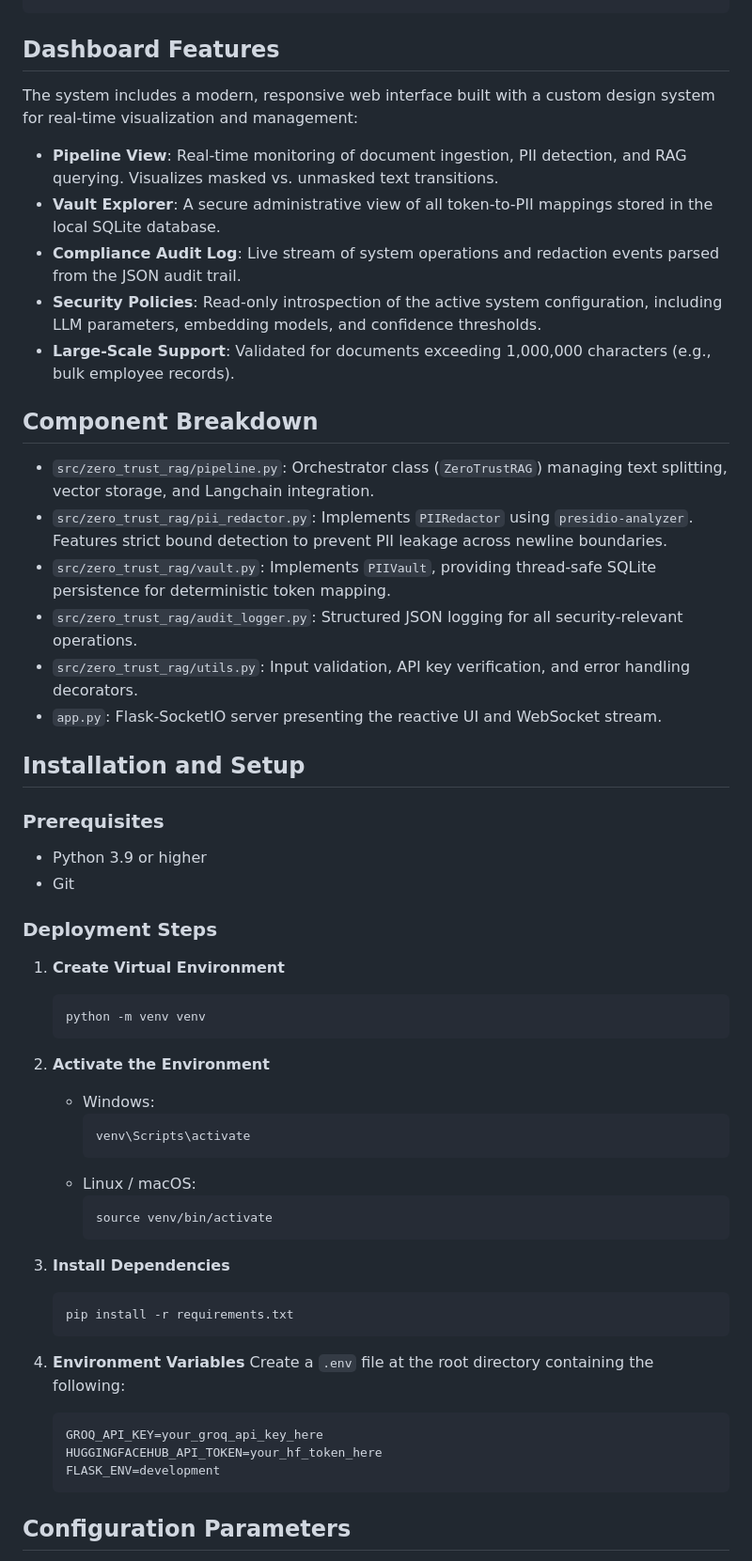
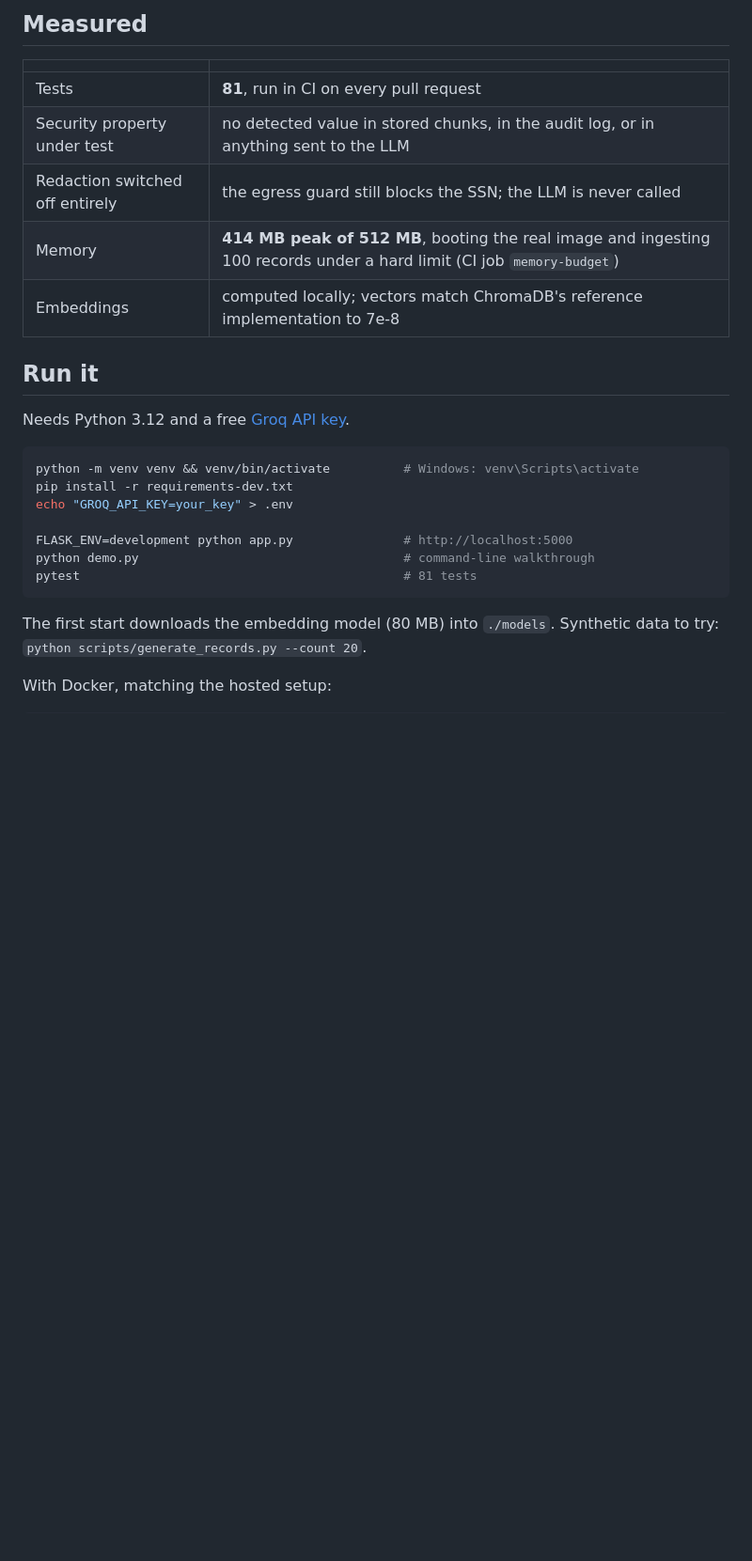
Before and after one commit to abhishek-pandey7/Zero-Trust-PII-RAG, a Markdown page: README.md, the part around one of its changes. Shown at 94% size. Drawn GitHub-style; blank space fills up the shorter version.

````diff
--- a/README.md
+++ b/README.md
@@ -85,59 +74,29 @@ Final Answer (Unmasked Plaintext)
+## Measured
+
+| | |
+| --- | --- |
+| Tests | **81**, run in CI on every pull request |
+| Security property under test | no detected value in stored chunks, in the audit log, or in anything sent to the LLM |
+| Redaction switched off entirely | the egress guard still blocks the SSN; the LLM is never called |
+| Memory | **414 MB peak of 512 MB**, booting the real image and ingesting 100 records under a hard limit (CI job `memory-budget`) |
+| Embeddings | computed locally; vectors match ChromaDB's reference implementation to 7e-8 |
+
+## Run it
+
+Needs Python 3.12 and a free [Groq API key](https://console.groq.com/).
+
+```bash
+python -m venv venv && venv/bin/activate          # Windows: venv\Scripts\activate
+pip install -r requirements-dev.txt
+echo "GROQ_API_KEY=your_key" > .env
+
+FLASK_ENV=development python app.py               # http://localhost:5000
+python demo.py                                    # command-line walkthrough
+pytest                                            # 81 tests
 ```
 
-## Dashboard Features
+The first start downloads the embedding model (80 MB) into `./models`. Synthetic data to try:
+`python scripts/generate_records.py --count 20`.
 
-The system includes a modern, responsive web interface built with a custom design system for real-time visualization and management:
+With Docker, matching the hosted setup:
 
-- **Pipeline View**: Real-time monitoring of document ingestion, PII detection, and RAG querying. Visualizes masked vs. unmasked text transitions.
-- **Vault Explorer**: A secure administrative view of all token-to-PII mappings stored in the local SQLite database.
-- **Compliance Audit Log**: Live stream of system operations and redaction events parsed from the JSON audit trail.
-- **Security Policies**: Read-only introspection of the active system configuration, including LLM parameters, embedding models, and confidence thresholds.
-- **Large-Scale Support**: Validated for documents exceeding 1,000,000 characters (e.g., bulk employee records).
-
-## Component Breakdown
-
-- `src/zero_trust_rag/pipeline.py`: Orchestrator class (`ZeroTrustRAG`) managing text splitting, vector storage, and Langchain integration.
-- `src/zero_trust_rag/pii_redactor.py`: Implements `PIIRedactor` using `presidio-analyzer`. Features strict bound detection to prevent PII leakage across newline boundaries.
-- `src/zero_trust_rag/vault.py`: Implements `PIIVault`, providing thread-safe SQLite persistence for deterministic token mapping.
-- `src/zero_trust_rag/audit_logger.py`: Structured JSON logging for all security-relevant operations.
-- `src/zero_trust_rag/utils.py`: Input validation, API key verification, and error handling decorators.
-- `app.py`: Flask-SocketIO server presenting the reactive UI and WebSocket stream.
-
-## Installation and Setup
-
-### Prerequisites
-- Python 3.9 or higher
-- Git
-
-### Deployment Steps
-
-1. **Create Virtual Environment**
-   ```bash
-   python -m venv venv
-   ```
-
-2. **Activate the Environment**
-   - Windows:
-     ```bash
-     venv\Scripts\activate
-     ```
-   - Linux / macOS:
-     ```bash
-     source venv/bin/activate
-     ```
-
-3. **Install Dependencies**
-   ```bash
-   pip install -r requirements.txt
-   ```
-
-4. **Environment Variables**
-   Create a `.env` file at the root directory containing the following:
-   ```env
-   GROQ_API_KEY=your_groq_api_key_here
-   HUGGINGFACEHUB_API_TOKEN=your_hf_token_here
-   FLASK_ENV=development
-   ```
-
-## Configuration Parameters
-
````
Also changed, not shown: other parts of README.md (+116 -132 lines).
